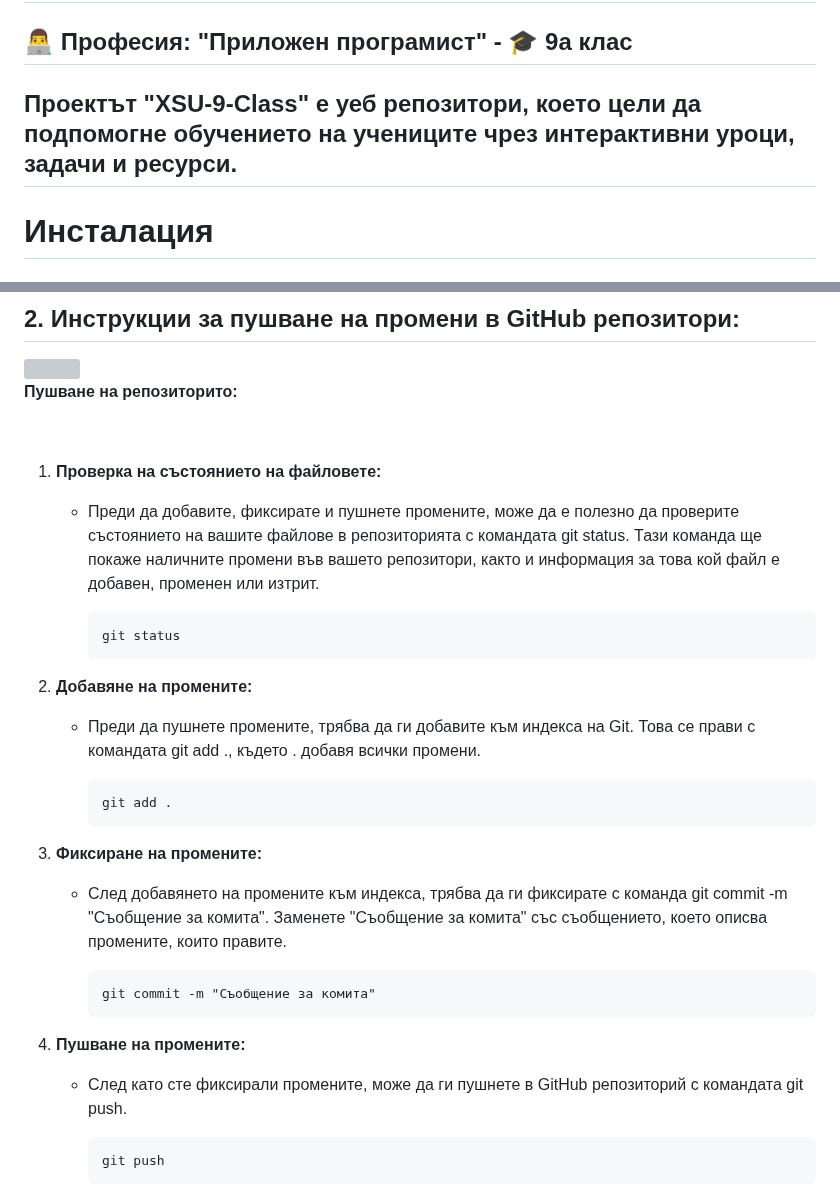
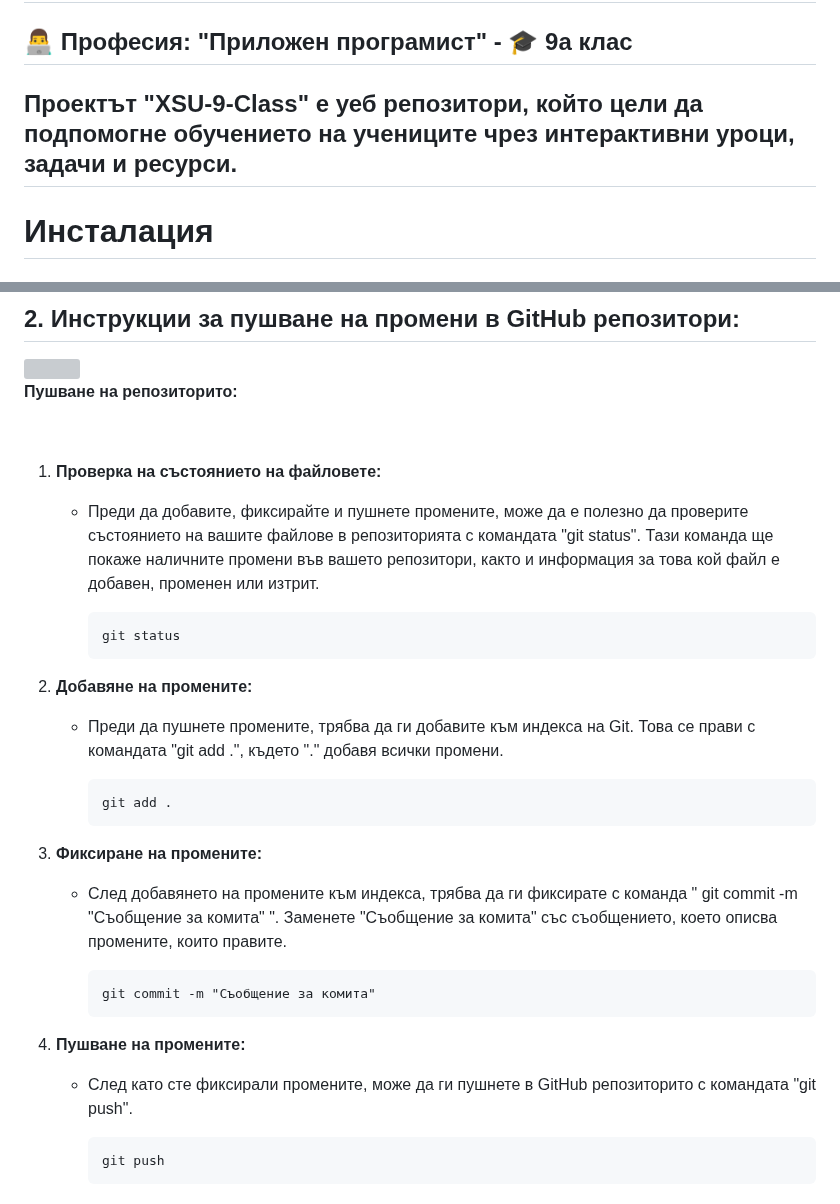
Before and after one commit to 0ktim/XSU-9-Class, a Markdown page: README.md, 2 parts joined by grey strips. Drawn GitHub-style; grey boxes are pictures that could not be loaded.

````diff
--- a/README.md
+++ b/README.md
@@ -2,7 +2,7 @@
 
 ## :man_technologist: Професия: "Приложен програмист" - :mortar_board: 9а клас
 
-## Проектът "XSU-9-Clаss" е уеб репозитори, което цели да подпомогне обучението на учениците чрез интерактивни уроци, задачи и ресурси.
+## Проектът "XSU-9-Clаss" е уеб репозитори, който цели да подпомогне обучението на учениците чрез интерактивни уроци, задачи и ресурси.
 
 # Инсталация
 
@@ -49,28 +49,28 @@
 <br>
 
   1. **Проверка на състоянието на файловете:**
-     - Преди да добавите, фиксирате и пушнете промените, може да е полезно да проверите състоянието на вашите файлове в репозиторията с командата git status. Тази команда ще покаже наличните промени във вашето репозитори, както и информация за това кой файл е добавен, променен или изтрит.
+     - Преди да добавите, фиксирайте и пушнете промените, може да е полезно да проверите състоянието на вашите файлове в репозиторията с командата "git status". Тази команда ще покаже наличните промени във вашето репозитори, както и информация за това кой файл е добавен, променен или изтрит.
 
         ```
         git status
         ```
 
   1. **Добавяне на промените:**
-     - Преди да пушнете промените, трябва да ги добавите към индекса на Git. Това се прави с командата git add ., където . добавя всички промени.
+     - Преди да пушнете промените, трябва да ги добавите към индекса на Git. Това се прави с командата "git add .", където "." добавя всички промени.
 
         ```
         git add .
         ```
 
   1. **Фиксиране на промените:**
-     - След добавянето на промените към индекса, трябва да ги фиксирате с команда git commit -m "Съобщение за комита". Заменете "Съобщение за комита" със съобщението, което описва промените, които правите.
+     - След добавянето на промените към индекса, трябва да ги фиксирате с команда " git commit -m "Съобщение за комита" ". Заменете "Съобщение за комита" със съобщението, което описва промените, които правите.
 
         ```
         git commit -m "Съобщение за комита"
         ```
 
   1. **Пушване на промените:**
-     - След като сте фиксирали промените, може да ги пушнете в GitHub репозиторий с командата git push.
+     - След като сте фиксирали промените, може да ги пушнете в GitHub репозиторито с командата "git push".
 
         ```
         git push
````
